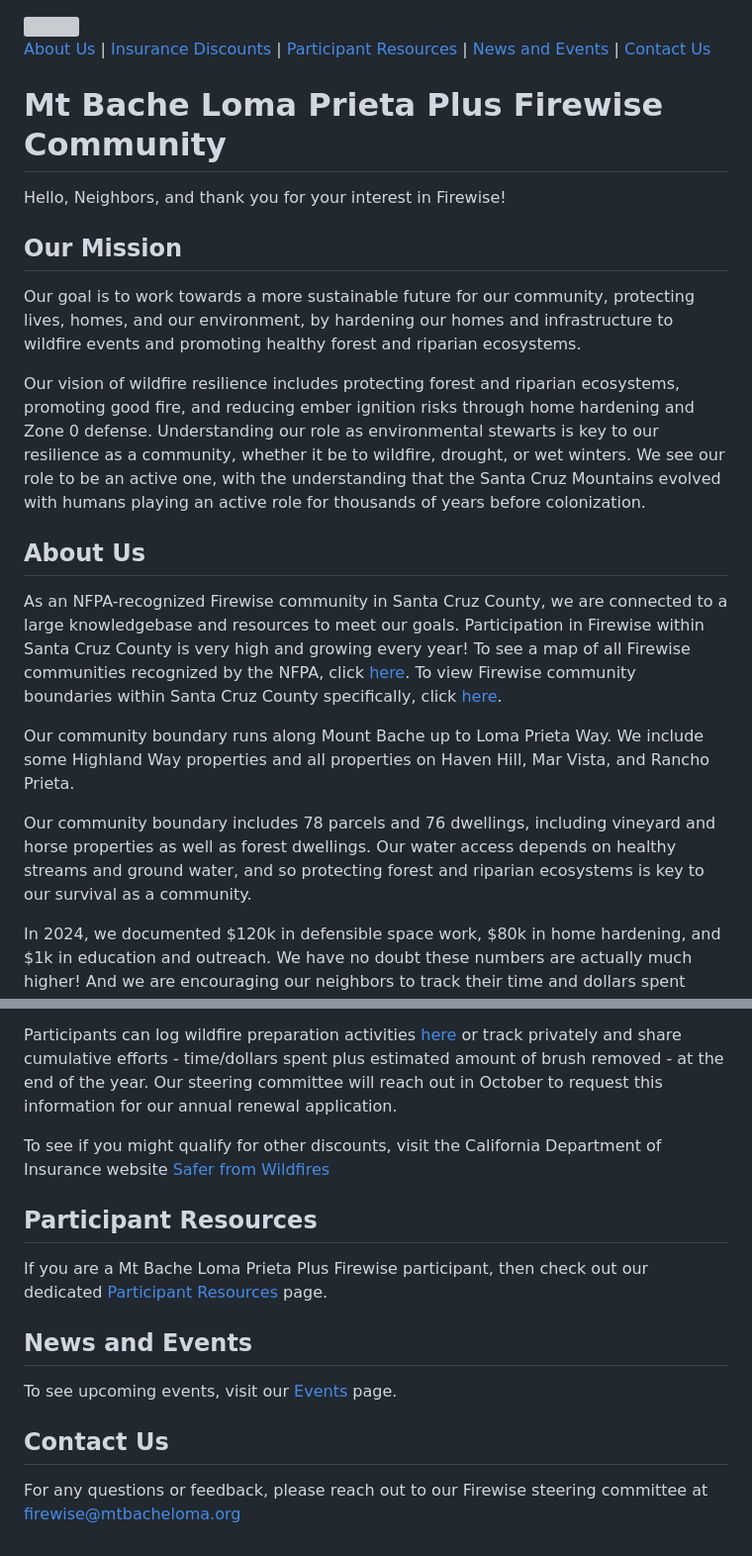
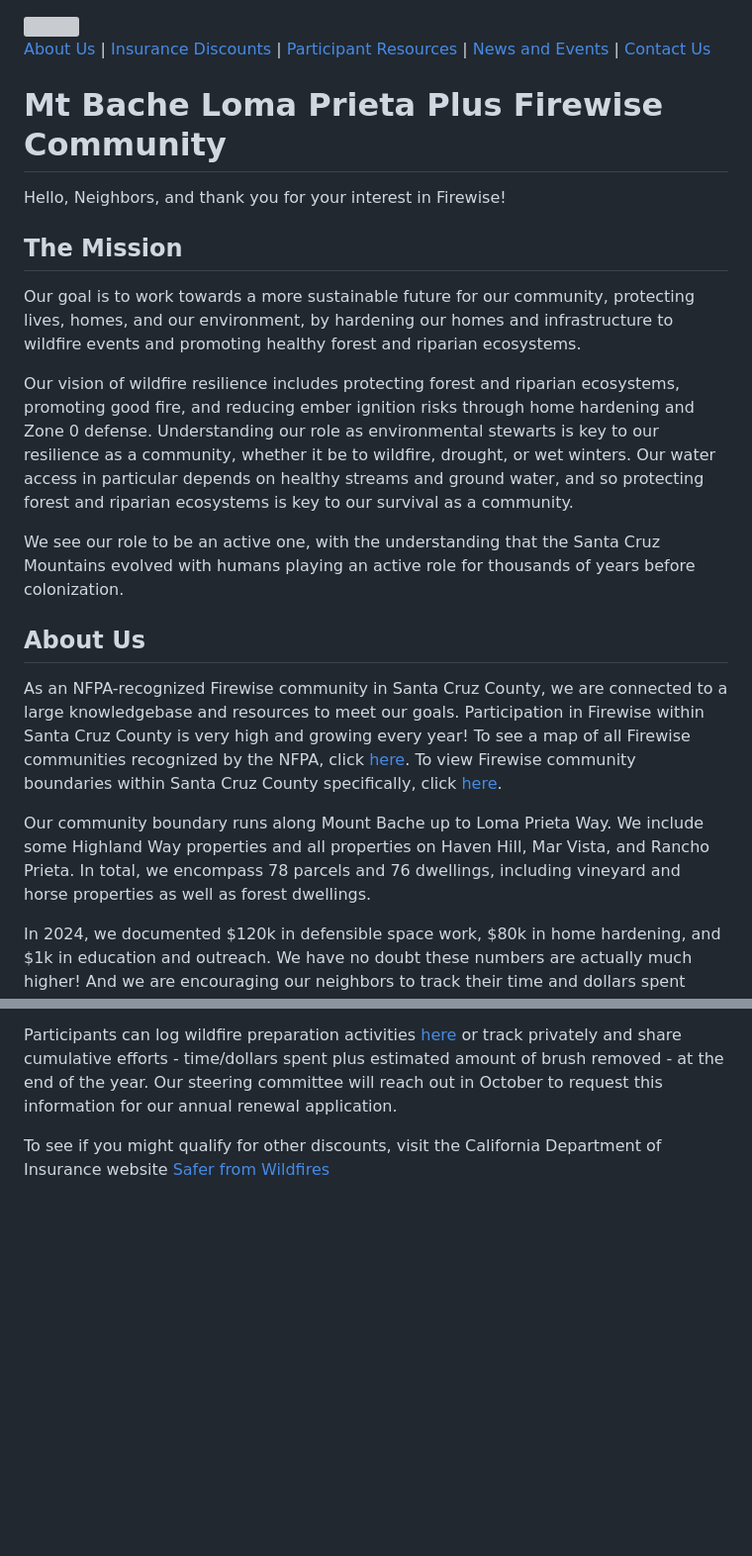
Before and after one commit to winkleramy/Firewise, a Markdown page: README.md, 2 parts joined by grey strips. Shown at 99% size. Rendered like a GitHub page; blank space fills up the shorter version; grey boxes are pictures that could not be loaded.

```diff
--- a/README.md
+++ b/README.md
@@ -6,19 +6,21 @@
 
 Hello, Neighbors, and thank you for your interest in Firewise!
 
-## Our Mission
+## The Mission
 
 Our goal is to work towards a more sustainable future for our community, protecting lives, homes, and our environment, by hardening our homes and infrastructure to wildfire events and promoting healthy forest and riparian ecosystems.
 
-Our vision of wildfire resilience includes protecting forest and riparian ecosystems, promoting good fire, and reducing ember ignition risks through home hardening and Zone 0 defense. Understanding our role as environmental stewarts is key to our resilience as a community, whether it be to wildfire, drought, or wet winters. We see our role to be an active one, with the understanding that the Santa Cruz Mountains evolved with humans playing an active role for thousands of years before colonization.
+Our vision of wildfire resilience includes protecting forest and riparian ecosystems, promoting good fire, and reducing ember ignition risks through home hardening and Zone 0 defense. Understanding our role as environmental stewarts is key to our resilience as a community, whether it be to wildfire, drought, or wet winters. Our water access in particular depends on healthy streams and ground water, and so protecting forest and riparian ecosystems is key to our survival as a community.
+
+We see our role to be an active one, with the understanding that the Santa Cruz Mountains evolved with humans playing an active role for thousands of years before colonization.
+
+
 
 ## About Us
 
 As an NFPA-recognized Firewise community in Santa Cruz County, we are connected to a large knowledgebase and resources to meet our goals. Participation in Firewise within Santa Cruz County is very high and growing every year! To see a map of all Firewise communities recognized by the NFPA, click [here](https://nfpa.maps.arcgis.com/apps/Viewer/index.html?appid=c4a788340df748f18d98d8363145bb67). To view Firewise community boundaries within Santa Cruz County specifically, click [here](https://sccgis.maps.arcgis.com/apps/instant/basic/index.html?appid=2f4184e0622f48009be27031318be8e0).
 
-Our community boundary runs along Mount Bache up to Loma Prieta Way. We include some Highland Way properties and all properties on Haven Hill, Mar Vista, and Rancho Prieta.
-
-Our community boundary includes 78 parcels and 76 dwellings, including vineyard and horse properties as well as forest dwellings. Our water access depends on healthy streams and ground water, and so protecting forest and riparian ecosystems is key to our survival as a community.
+Our community boundary runs along Mount Bache up to Loma Prieta Way. We include some Highland Way properties and all properties on Haven Hill, Mar Vista, and Rancho Prieta. In total, we encompass 78 parcels and 76 dwellings, including vineyard and horse properties as well as forest dwellings.
 
 In 2024, we documented $120k in defensible space work, $80k in home hardening, and $1k in education and outreach. We have no doubt these numbers are actually much higher! And we are encouraging our neighbors to track their time and dollars spent towards wildfire resilience in 2025. See more on this topic on the [Participant Resources](https://winkleramy.github.io/Firewise/ParticipantResources.html) page.
 
@@ -42,15 +44,3 @@ To continue to qualify in future years, our Firewise community needs to document
 Participants can log wildfire preparation activities [here](https://forms.gle/9SiHNTzaY7ipKmKU8) or track privately and share cumulative efforts - time/dollars spent plus estimated amount of brush removed - at the end of the year. Our steering committee will reach out in October to request this information for our annual renewal application.
 
 To see if you might qualify for other discounts, visit the California Department of Insurance website [Safer from Wildfires](https://www.insurance.ca.gov/01-consumers/200-wrr/Safer-from-Wildfires.cfm)
-
-## Participant Resources
-
-If you are a Mt Bache Loma Prieta Plus Firewise participant, then check out our dedicated [Participant Resources](https://winkleramy.github.io/Firewise/ParticipantResources.html) page.
-
-## News and Events
-
-To see upcoming events, visit our [Events](https://winkleramy.github.io/Firewise/Events.html) page.
-
-## Contact Us
-
-For any questions or feedback, please reach out to our Firewise steering committee at [firewise@mtbacheloma.org](mailto:firewise@mtbacheloma.org?subject=Mt%20Bache%20Loma%20Prieta%20Plus%20Firewise)
```
Also changed, not shown: other parts of README.md (+1 -1 lines).
